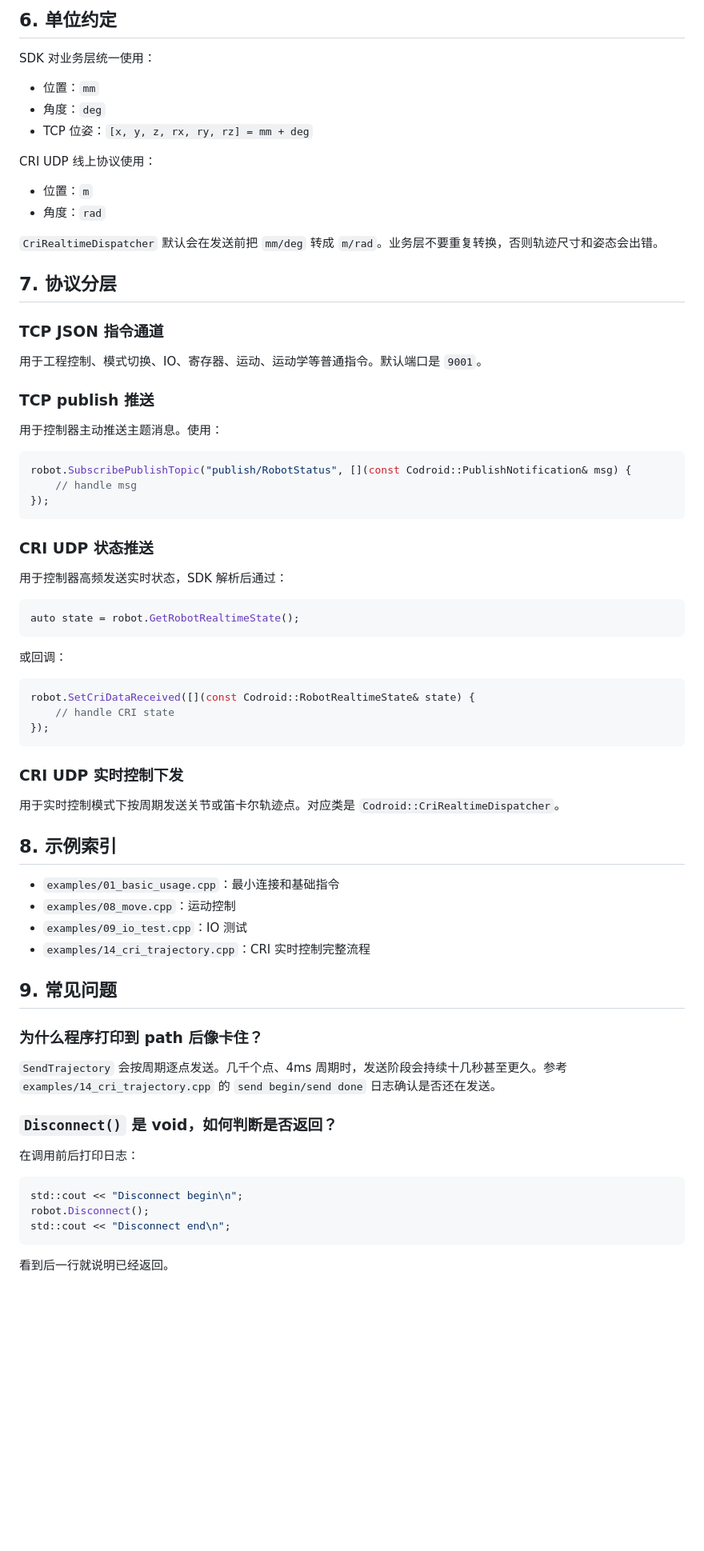
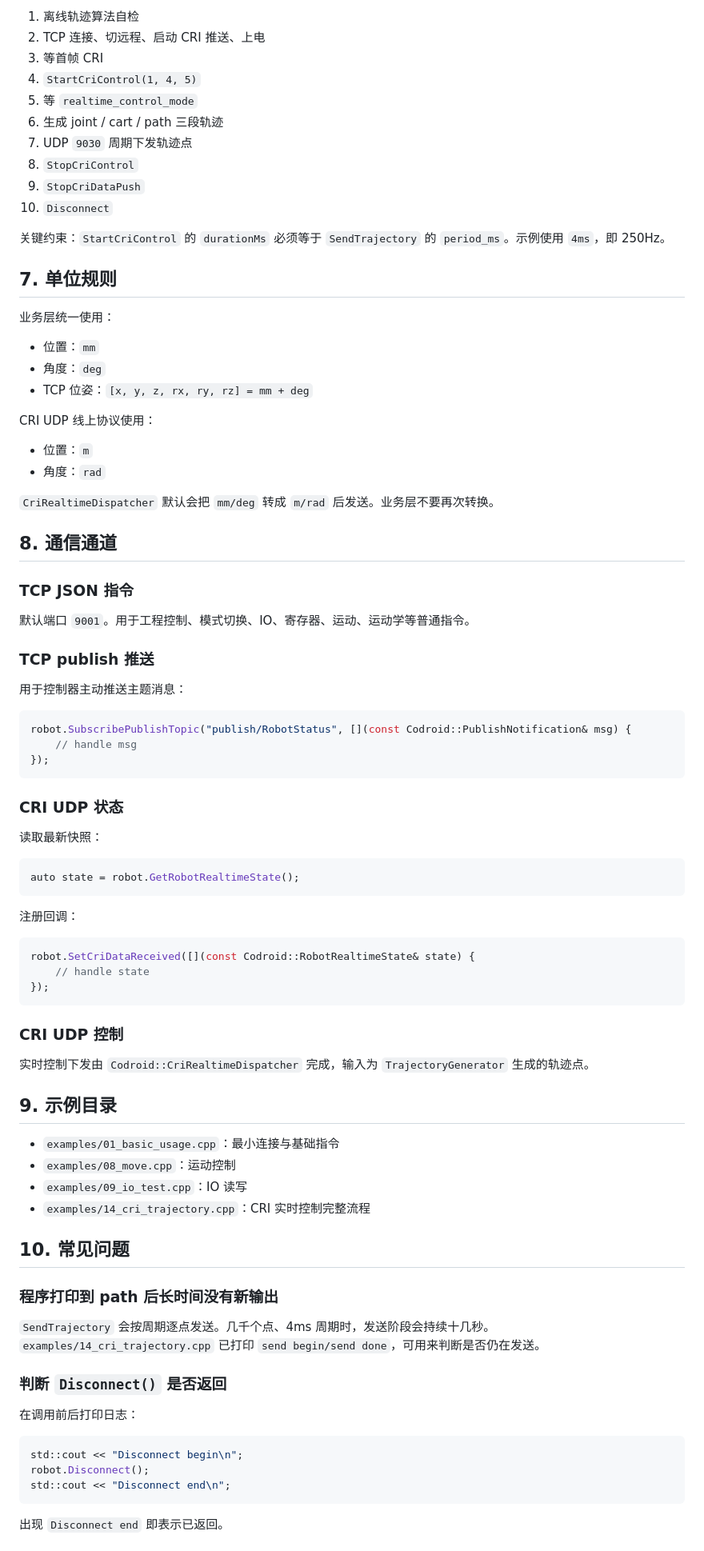
Before and after one commit to Guybod/CodroidCPP, a Markdown page: README.md, the part around one of its changes. Shown at 80% size. GitHub-like rendering; blank space fills up the shorter version.

````diff
--- a/README.md
+++ b/README.md
@@ -169,7 +179,20 @@ const std::string local_ip = "192.168.8.150";
 
-## 6. 单位约定
+1. 离线轨迹算法自检
+2. TCP 连接、切远程、启动 CRI 推送、上电
+3. 等首帧 CRI
+4. `StartCriControl(1, 4, 5)`
+5. 等 `realtime_control_mode`
+6. 生成 joint / cart / path 三段轨迹
+7. UDP `9030` 周期下发轨迹点
+8. `StopCriControl`
+9. `StopCriDataPush`
+10. `Disconnect`
 
-SDK 对业务层统一使用：
+关键约束：`StartCriControl` 的 `durationMs` 必须等于 `SendTrajectory` 的 `period_ms`。示例使用 `4ms`，即 250Hz。
+
+## 7. 单位规则
+
+业务层统一使用：
 
 - 位置：`mm`
 - 角度：`deg`
@@ -180,17 +203,17 @@ CRI UDP 线上协议使用：
 - 位置：`m`
 - 角度：`rad`
 
-`CriRealtimeDispatcher` 默认会在发送前把 `mm/deg` 转成 `m/rad`。业务层不要重复转换，否则轨迹尺寸和姿态会出错。
+`CriRealtimeDispatcher` 默认会把 `mm/deg` 转成 `m/rad` 后发送。业务层不要再次转换。
 
-## 7. 协议分层
+## 8. 通信通道
 
-### TCP JSON 指令通道
+### TCP JSON 指令
 
-用于工程控制、模式切换、IO、寄存器、运动、运动学等普通指令。默认端口是 `9001`。
+默认端口 `9001`。用于工程控制、模式切换、IO、寄存器、运动、运动学等普通指令。
 
 ### TCP publish 推送
 
-用于控制器主动推送主题消息。使用：
+用于控制器主动推送主题消息：
 
 ```cpp
 robot.SubscribePublishTopic("publish/RobotStatus", [](const Codroid::PublishNotification& msg) {
@@ -198,40 +221,40 @@ robot.SubscribePublishTopic("publish/RobotStatus", [](const Codroid::PublishNoti
 });
 ```
 
-### CRI UDP 状态推送
+### CRI UDP 状态
 
-用于控制器高频发送实时状态，SDK 解析后通过：
+读取最新快照：
 
 ```cpp
 auto state = robot.GetRobotRealtimeState();
 ```
 
-或回调：
+注册回调：
 
 ```cpp
 robot.SetCriDataReceived([](const Codroid::RobotRealtimeState& state) {
-    // handle CRI state
+    // handle state
 });
 ```
 
-### CRI UDP 实时控制下发
+### CRI UDP 控制
 
-用于实时控制模式下按周期发送关节或笛卡尔轨迹点。对应类是 `Codroid::CriRealtimeDispatcher`。
+实时控制下发由 `Codroid::CriRealtimeDispatcher` 完成，输入为 `TrajectoryGenerator` 生成的轨迹点。
 
-## 8. 示例索引
+## 9. 示例目录
 
-- `examples/01_basic_usage.cpp`：最小连接和基础指令
+- `examples/01_basic_usage.cpp`：最小连接与基础指令
 - `examples/08_move.cpp`：运动控制
-- `examples/09_io_test.cpp`：IO 测试
+- `examples/09_io_test.cpp`：IO 读写
 - `examples/14_cri_trajectory.cpp`：CRI 实时控制完整流程
 
-## 9. 常见问题
+## 10. 常见问题
 
-### 为什么程序打印到 path 后像卡住？
+### 程序打印到 path 后长时间没有新输出
 
-`SendTrajectory` 会按周期逐点发送。几千个点、4ms 周期时，发送阶段会持续十几秒甚至更久。参考 `examples/14_cri_trajectory.cpp` 的 `send begin/send done` 日志确认是否还在发送。
+`SendTrajectory` 会按周期逐点发送。几千个点、4ms 周期时，发送阶段会持续十几秒。`examples/14_cri_trajectory.cpp` 已打印 `send begin/send done`，可用来判断是否仍在发送。
 
-### `Disconnect()` 是 void，如何判断是否返回？
+### 判断 `Disconnect()` 是否返回
 
 在调用前后打印日志：
 
@@ -241,5 +264,5 @@ robot.Disconnect();
 std::cout << "Disconnect end\n";
 ```
 
-看到后一行就说明已经返回。
+出现 `Disconnect end` 即表示已返回。
 
````
Also changed, not shown: other parts of README.md (+75 -75 lines).
